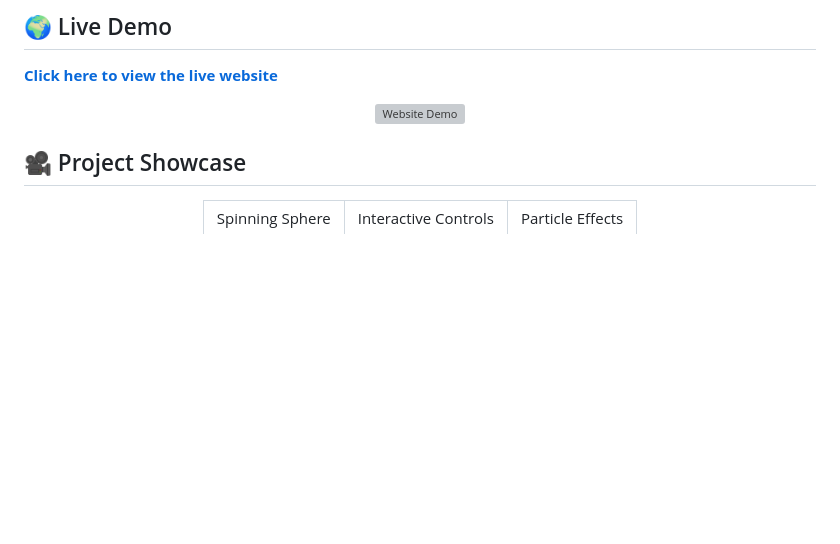
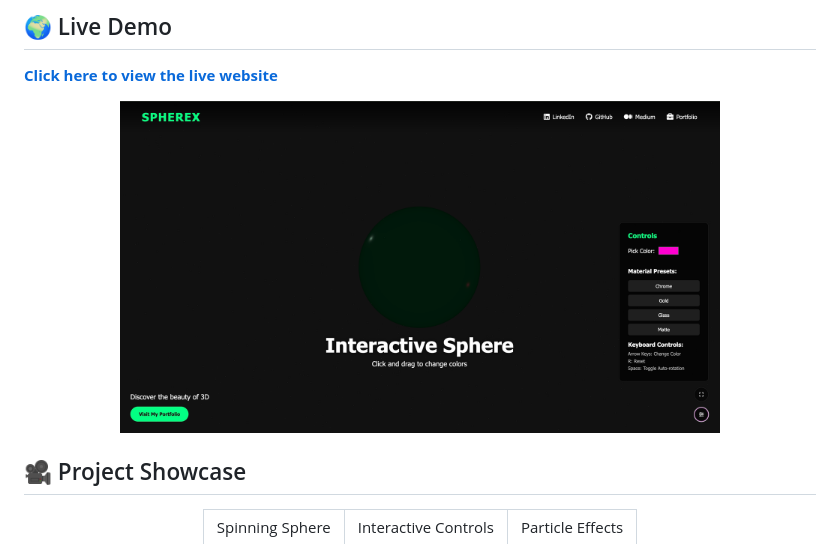
Before and after one commit to TapItNinja/interactive-sphere, a Markdown page: README.md, the part around the change. GitHub-like rendering; blank space fills up the shorter version; grey boxes are pictures that could not be loaded.

```diff
--- a/README.md
+++ b/README.md
@@ -14,7 +14,7 @@
 [**Click here to view the live website**](https://super-frangipane-991c63.netlify.app/)
 
 <div align="center">
-  <img src="./components/demo.png" alt="Website Demo" width="600"/>
+  <img src="./components/Demo.png" alt="Website Demo" width="600"/>
 </div>
 
 ## 🎥 Project Showcase
```
